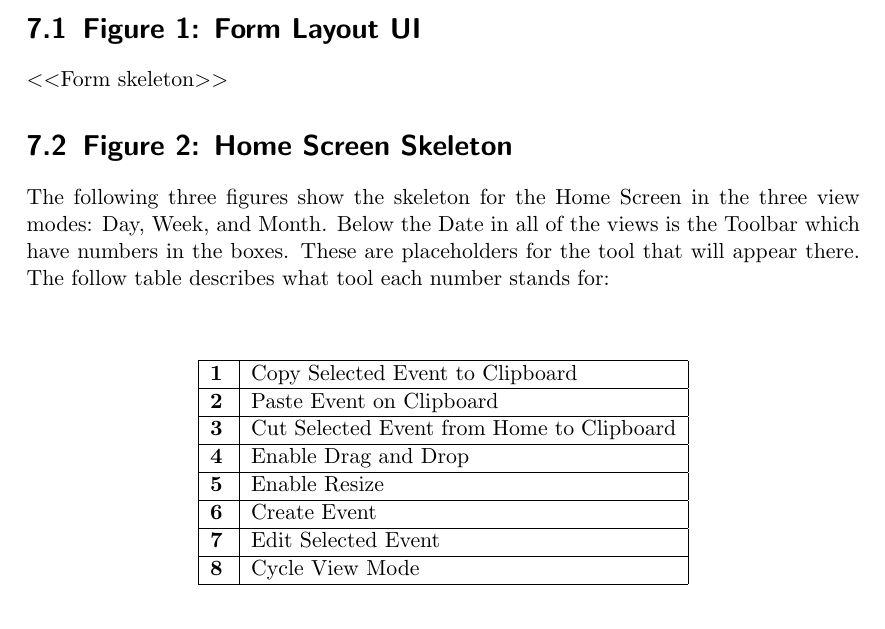
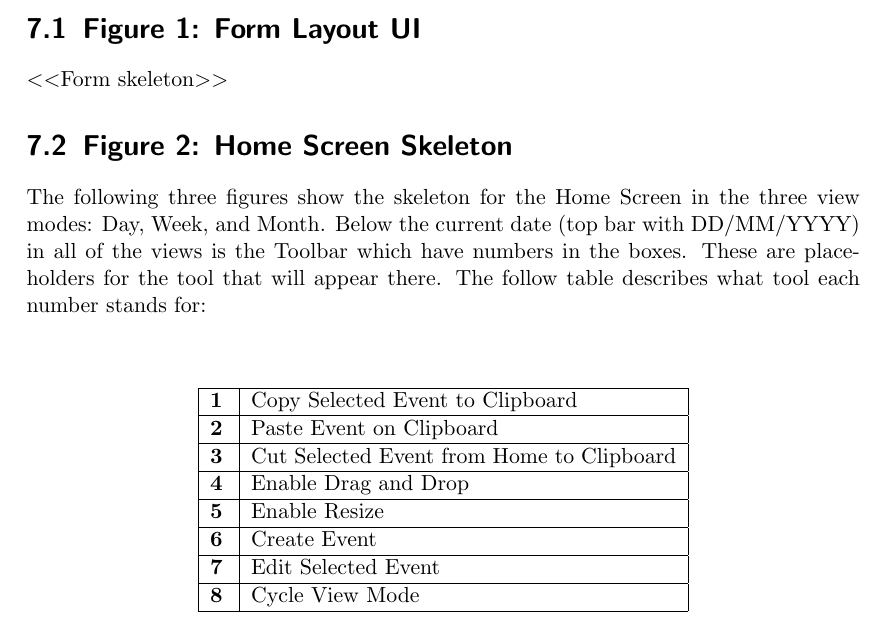
Before and after one commit to jcassarly/SamuraiJackAndHisSchedule, a LaTeX document (design.tex): part of page 16 of 21, cut so that both start at the same text. Compiled offline with pdfLaTeX.

Commit message:
foxed wording

```diff
--- a/design.tex
+++ b/design.tex
@@ -324,7 +324,7 @@ $<$$<$Form skeleton$>$$>$
 
 \section{Figure 2: Home Screen Skeleton}
 
-The following three figures show the skeleton for the Home Screen in the three view modes: Day, Week, and Month.  Below the Date in all of the views is the Toolbar which have numbers in the boxes.  These are placeholders for the tool that will appear there.  The follow table describes what tool each number stands for:\\
+The following three figures show the skeleton for the Home Screen in the three view modes: Day, Week, and Month.  Below the current date (top bar with DD/MM/YYYY) in all of the views is the Toolbar which have numbers in the boxes.  These are placeholders for the tool that will appear there.  The follow table describes what tool each number stands for:\\
 
 \begin{center}
 \begin{longtable}{ | p{0.3cm} | p{7.5cm} | }
```
